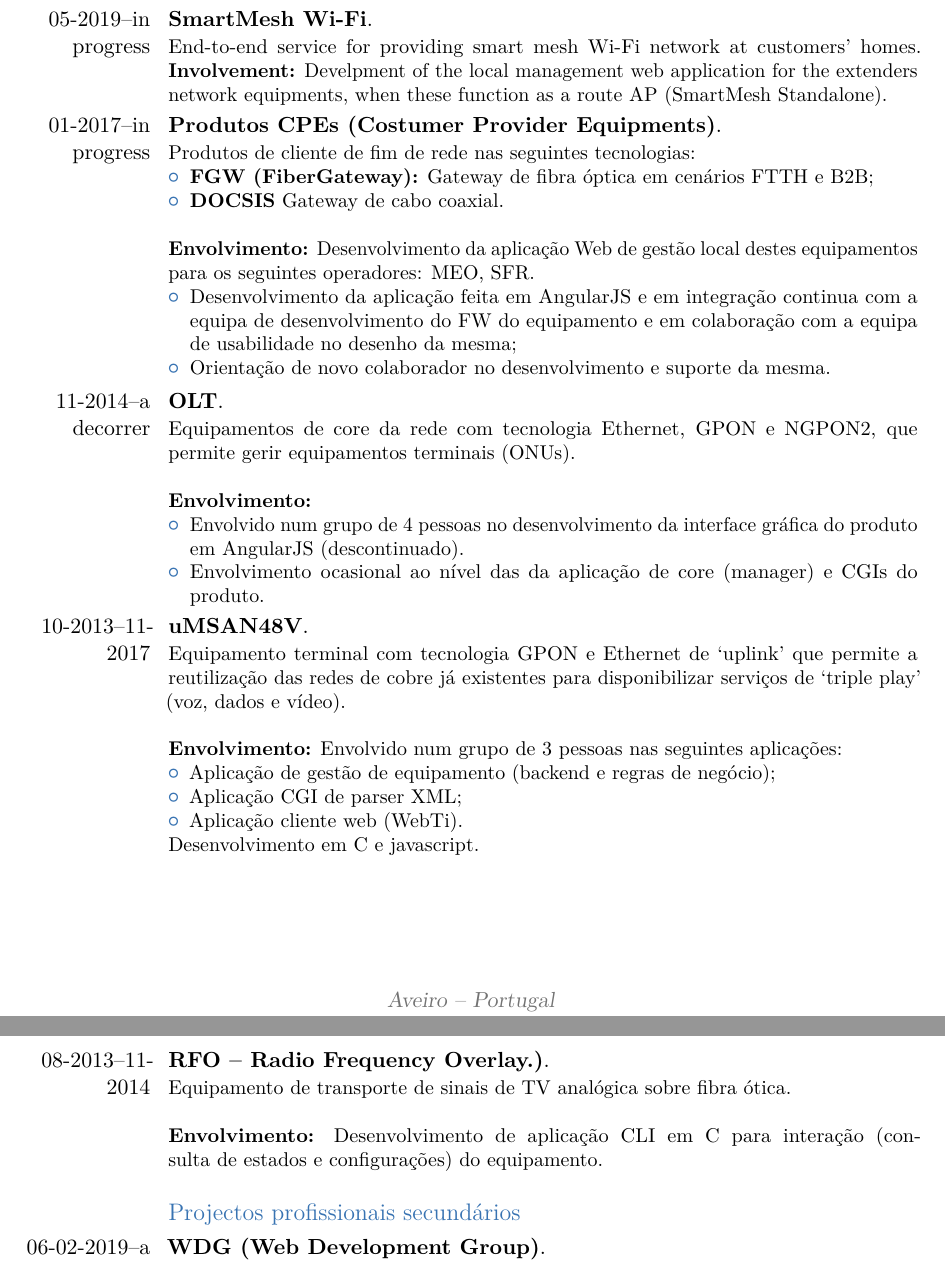
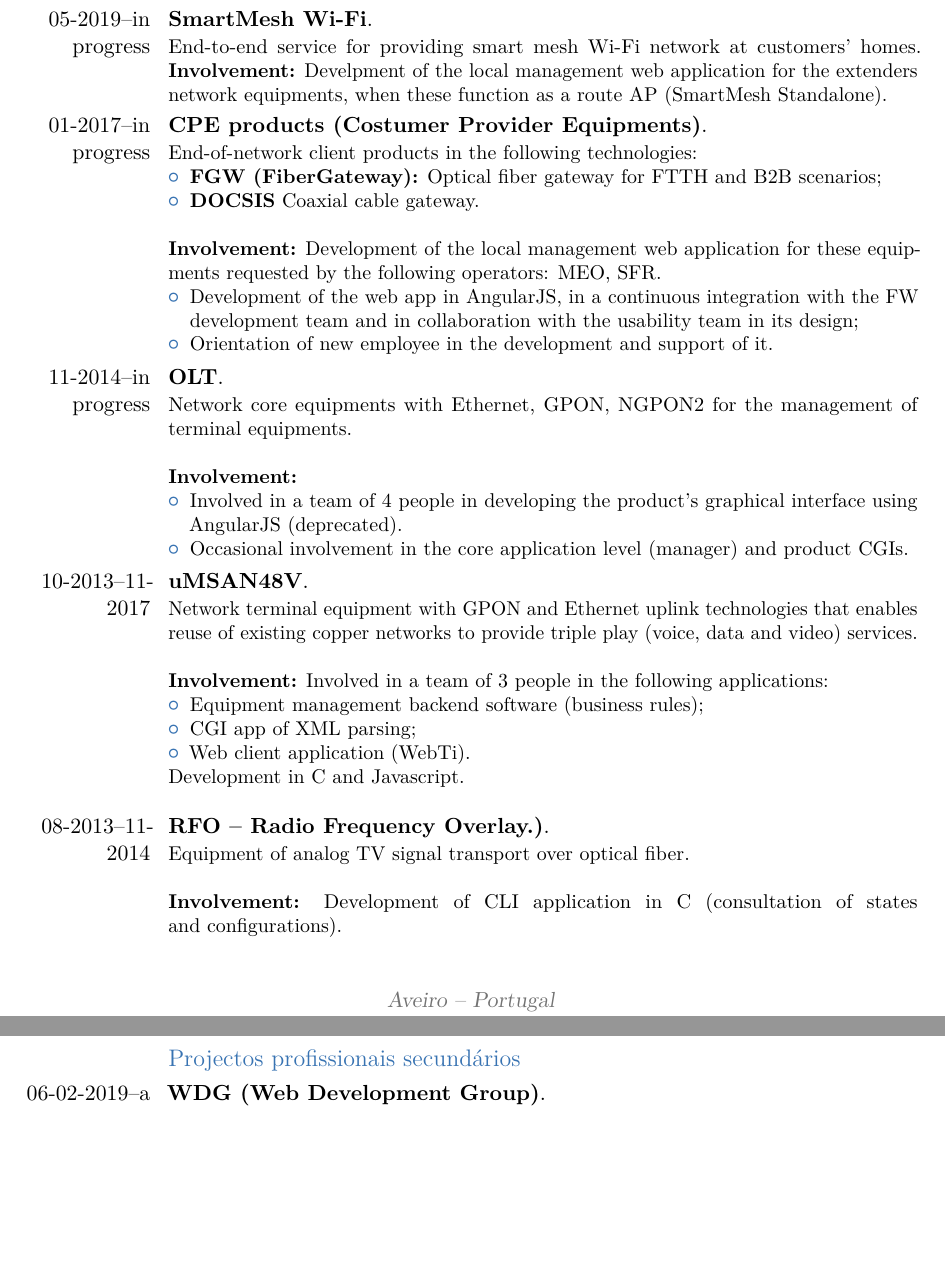
Before and after one commit to dralm3ida/resume, a LaTeX CV (cv/cv_andre_en.tex): two parts of pages 2 and 3 of 4, joined at a grey line, cut so that both start at the same text, the shorter picture padded with empty space. Compiled offline with pdfLaTeX.

Commit message:
EN update

```diff
--- a/cv/cv_andre_en.tex
+++ b/cv/cv_andre_en.tex
@@ -181,16 +181,16 @@
 \textbf{Involvement:} Develpment of the local management web application for the extenders network equipments, when these function as a route AP (SmartMesh Standalone).
 }
 
-\cventry{01-2017--in progress}{Produtos CPEs (Costumer Provider Equipments)}{}{}{}{Produtos de cliente de fim de rede nas seguintes tecnologias:
+\cventry{01-2017--in progress}{CPE products (Costumer Provider Equipments)}{}{}{}{End-of-network client products in the following technologies:
 \begin{itemize}
-\item \textbf{FGW (FiberGateway):} Gateway de fibra óptica em cenários FTTH e B2B;
-\item \textbf{DOCSIS} Gateway de cabo coaxial.
+\item \textbf{FGW (FiberGateway):} Optical fiber gateway for FTTH and B2B scenarios;
+\item \textbf{DOCSIS} Coaxial cable gateway.
 \newline{}
 \end{itemize}
-\textbf{Envolvimento:} Desenvolvimento da aplicação Web de gestão local destes equipamentos para os seguintes operadores: MEO, SFR.
+\textbf{Involvement:} Development of the local management web application for these equipments requested by the following operators: MEO, SFR.
 \begin{itemize}
-\item Desenvolvimento da aplicação feita em AngularJS e em integração continua com a equipa de desenvolvimento do FW do equipamento e em colaboração com a equipa de usabilidade no desenho da mesma;
-\item Orientação de novo colaborador no desenvolvimento e suporte da mesma.
+\item Development of the web app in AngularJS, in a continuous integration with the FW development team and in collaboration with the usability team in its design;
+\item Orientation of new employee in the development and support of it.
 \end{itemize}
 }
 %\begin{itemize}
@@ -210,33 +210,33 @@
 
 %------------------------------------------------
 
-\cventry{11-2014--a decorrer}{OLT}{}{}{}{Equipamentos de core da rede com tecnologia Ethernet, GPON e NGPON2, que permite gerir equipamentos terminais (ONUs).
+\cventry{11-2014--in progress}{OLT}{}{}{}{Network core equipments with Ethernet, GPON, NGPON2 for the management of terminal equipments.
 \newline{}\newline{}
-\textbf{Envolvimento:}
+\textbf{Involvement:}
 \begin{itemize}
-\item Envolvido num grupo de 4 pessoas no desenvolvimento da interface gráfica do produto em AngularJS (descontinuado).
-\item Envolvimento ocasional ao nível das da aplicação de core (manager) e CGIs do produto.
+\item Involved in a team of 4 people in developing the product's graphical interface using AngularJS (deprecated).
+\item Occasional involvement in the core application level (manager) and product CGIs.
 \end{itemize}
 }
 
 %------------------------------------------------
 
-\cventry{10-2013--11-2017}{uMSAN48V}{}{}{}{Equipamento terminal com tecnologia GPON e Ethernet de ‘uplink’ que permite a reutilização das redes de cobre já existentes para disponibilizar serviços de ‘triple play’ (voz, dados e vídeo).
+\cventry{10-2013--11-2017}{uMSAN48V}{}{}{}{Network terminal equipment with GPON and Ethernet uplink technologies that enables reuse of existing copper networks to provide triple play (voice, data and video) services.
 \newline{}\newline{}
-\textbf{Envolvimento:} Envolvido num grupo de 3 pessoas nas seguintes aplicações:
+\textbf{Involvement:} Involved in a team of 3 people in the following applications:
 \begin{itemize}
-\item Aplicação de gestão de equipamento (backend e regras de negócio); \item Aplicação CGI de parser XML;
-\item Aplicação cliente web (WebTi).
+\item Equipment management backend software (business rules); \item CGI app of XML parsing;
+\item Web client application (WebTi).
 \end{itemize}
-Desenvolvimento em C e javascript.
+Development in C and Javascript.
 \newline
 }
 
 %------------------------------------------------
 
-\cventry{08-2013--11-2014}{RFO – Radio Frequency Overlay.)}{}{}{}{Equipamento de transporte de sinais de TV analógica sobre fibra ótica.
+\cventry{08-2013--11-2014}{RFO – Radio Frequency Overlay.)}{}{}{}{Equipment of analog TV signal transport over optical fiber.
 \newline{}\newline{}
-\textbf{Envolvimento:} Desenvolvimento de aplicação CLI em C para interação (consulta de estados e configurações) do equipamento.
+\textbf{Involvement:} Development of CLI application in C (consultation of states and configurations).
 \newline
 }
 
```
